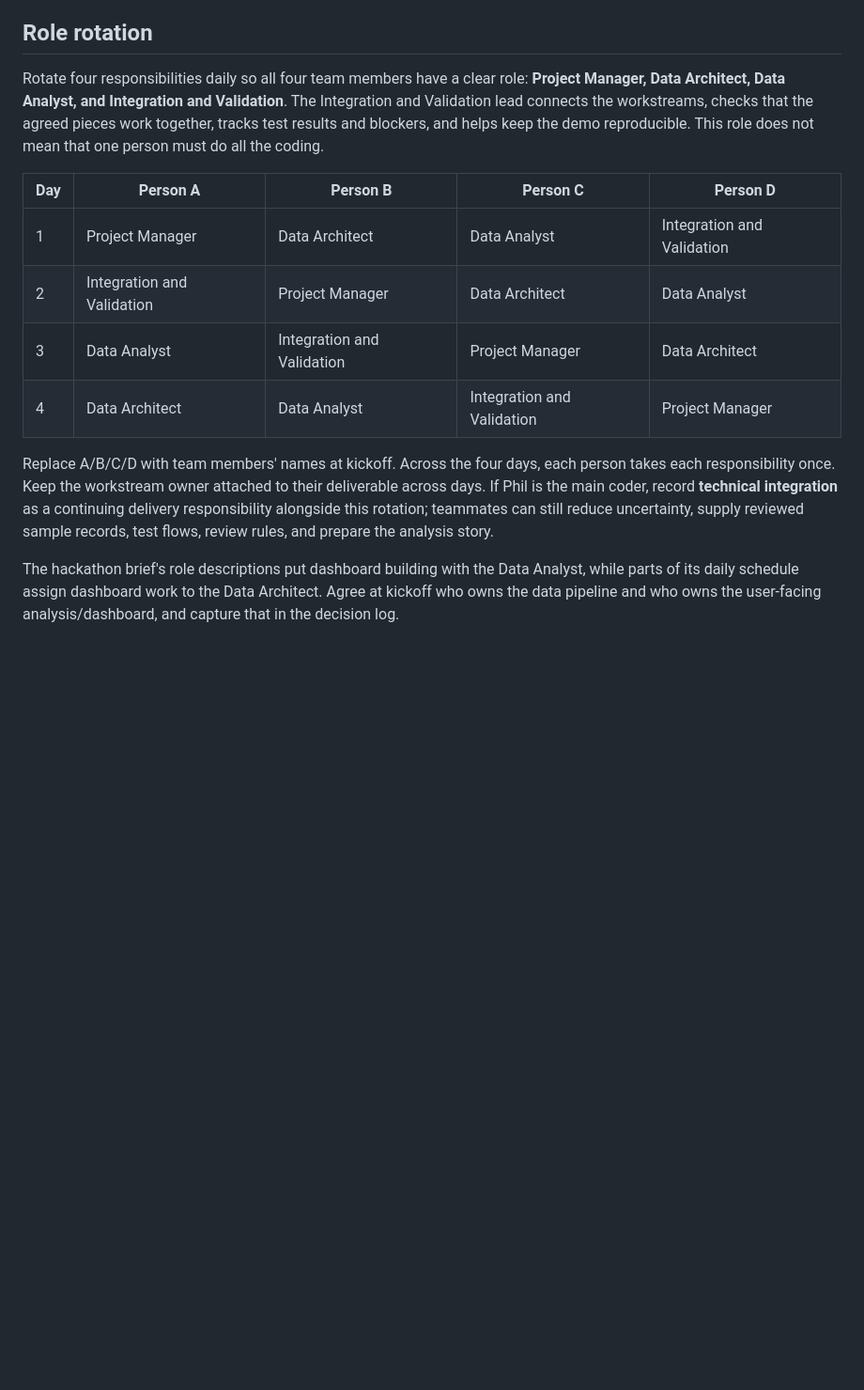
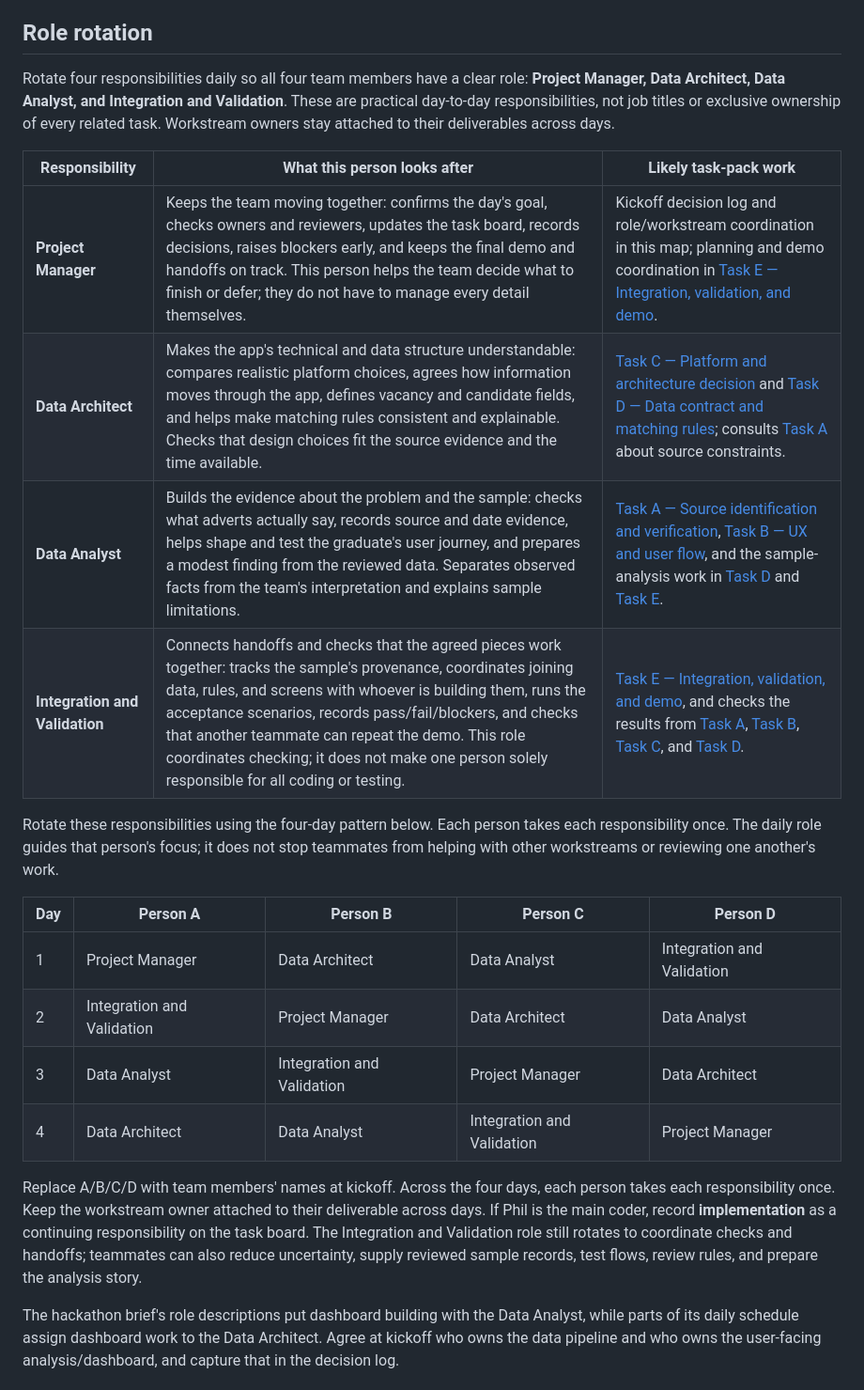
Before and after one commit to TidyWeb/SkillMatch, a Markdown page: Phil's Folder/00_Task_Map.md, the part around the change. Shown at 94% size. GitHub-like rendering; blank space fills up the shorter version.

Commit message:
Explain SkillMatch team role responsibilities

```diff
--- a/Phil's Folder/00_Task_Map.md
+++ b/Phil's Folder/00_Task_Map.md
@@ -31,7 +31,16 @@ These are workstream owners, not permanent role assignments. Keep a named owner
 
 ## Role rotation
 
-Rotate four responsibilities daily so all four team members have a clear role: **Project Manager, Data Architect, Data Analyst, and Integration and Validation**. The Integration and Validation lead connects the workstreams, checks that the agreed pieces work together, tracks test results and blockers, and helps keep the demo reproducible. This role does not mean that one person must do all the coding.
+Rotate four responsibilities daily so all four team members have a clear role: **Project Manager, Data Architect, Data Analyst, and Integration and Validation**. These are practical day-to-day responsibilities, not job titles or exclusive ownership of every related task. Workstream owners stay attached to their deliverables across days.
+
+| Responsibility | What this person looks after | Likely task-pack work |
+|---|---|---|
+| **Project Manager** | Keeps the team moving together: confirms the day's goal, checks owners and reviewers, updates the task board, records decisions, raises blockers early, and keeps the final demo and handoffs on track. This person helps the team decide what to finish or defer; they do not have to manage every detail themselves. | Kickoff decision log and role/workstream coordination in this map; planning and demo coordination in [Task E — Integration, validation, and demo](05_Integration_Validation_and_Demo.md). |
+| **Data Architect** | Makes the app's technical and data structure understandable: compares realistic platform choices, agrees how information moves through the app, defines vacancy and candidate fields, and helps make matching rules consistent and explainable. Checks that design choices fit the source evidence and the time available. | [Task C — Platform and architecture decision](03_Platform_and_Architecture_Decision.md) and [Task D — Data contract and matching rules](04_Data_Contract_and_Matching_Rules.md); consults [Task A](01_Source_Identification_and_Verification.md) about source constraints. |
+| **Data Analyst** | Builds the evidence about the problem and the sample: checks what adverts actually say, records source and date evidence, helps shape and test the graduate's user journey, and prepares a modest finding from the reviewed data. Separates observed facts from the team's interpretation and explains sample limitations. | [Task A — Source identification and verification](01_Source_Identification_and_Verification.md), [Task B — UX and user flow](02_UX_and_User_Flow.md), and the sample-analysis work in [Task D](04_Data_Contract_and_Matching_Rules.md) and [Task E](05_Integration_Validation_and_Demo.md). |
+| **Integration and Validation** | Connects handoffs and checks that the agreed pieces work together: tracks the sample's provenance, coordinates joining data, rules, and screens with whoever is building them, runs the acceptance scenarios, records pass/fail/blockers, and checks that another teammate can repeat the demo. This role coordinates checking; it does not make one person solely responsible for all coding or testing. | [Task E — Integration, validation, and demo](05_Integration_Validation_and_Demo.md), and checks the results from [Task A](01_Source_Identification_and_Verification.md), [Task B](02_UX_and_User_Flow.md), [Task C](03_Platform_and_Architecture_Decision.md), and [Task D](04_Data_Contract_and_Matching_Rules.md). |
+
+Rotate these responsibilities using the four-day pattern below. Each person takes each responsibility once. The daily role guides that person's focus; it does not stop teammates from helping with other workstreams or reviewing one another's work.
 
 | Day | Person A | Person B | Person C | Person D |
 |---|---|---|---|---|
@@ -40,7 +49,7 @@ Rotate four responsibilities daily so all four team members have a clear role: *
 | 3 | Data Analyst | Integration and Validation | Project Manager | Data Architect |
 | 4 | Data Architect | Data Analyst | Integration and Validation | Project Manager |
 
-Replace A/B/C/D with team members' names at kickoff. Across the four days, each person takes each responsibility once. Keep the workstream owner attached to their deliverable across days. If Phil is the main coder, record **technical integration** as a continuing delivery responsibility alongside this rotation; teammates can still reduce uncertainty, supply reviewed sample records, test flows, review rules, and prepare the analysis story.
+Replace A/B/C/D with team members' names at kickoff. Across the four days, each person takes each responsibility once. Keep the workstream owner attached to their deliverable across days. If Phil is the main coder, record **implementation** as a continuing responsibility on the task board. The Integration and Validation role still rotates to coordinate checks and handoffs; teammates can also reduce uncertainty, supply reviewed sample records, test flows, review rules, and prepare the analysis story.
 
 The hackathon brief's role descriptions put dashboard building with the Data Analyst, while parts of its daily schedule assign dashboard work to the Data Architect. Agree at kickoff who owns the data pipeline and who owns the user-facing analysis/dashboard, and capture that in the decision log.
 
```
